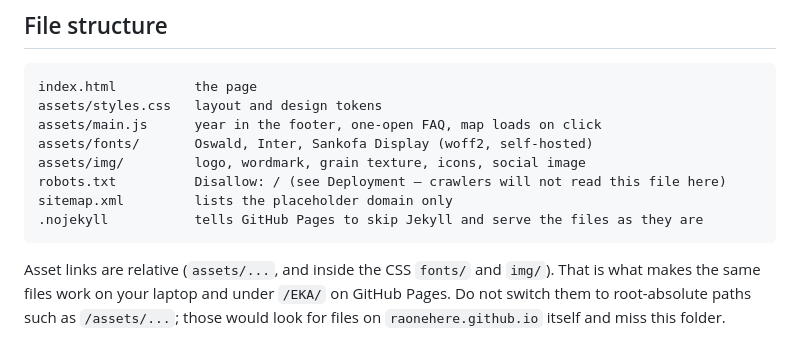
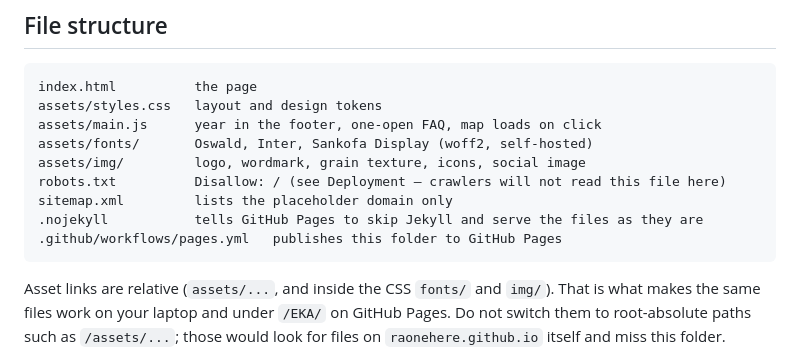
Before and after one commit to raonehere/EKA, a Markdown page: README.md, the part around the change. Rendered like a GitHub page.

Commit message:
Mention the Pages workflow in the README file list.
Co-authored-by: Rahul <raonehere@users.noreply.github.com>

````diff
--- a/README.md
+++ b/README.md
@@ -15,6 +15,7 @@ assets/img/         logo, wordmark, grain texture, icons, social image
 robots.txt          Disallow: / (see Deployment — crawlers will not read this file here)
 sitemap.xml         lists the placeholder domain only
 .nojekyll           tells GitHub Pages to skip Jekyll and serve the files as they are
+.github/workflows/pages.yml   publishes this folder to GitHub Pages
 ```
 
 Asset links are relative (`assets/...`, and inside the CSS `fonts/` and `img/`). That is what makes the same files work on your laptop and under `/EKA/` on GitHub Pages. Do not switch them to root-absolute paths such as `/assets/...`; those would look for files on `raonehere.github.io` itself and miss this folder.
````
